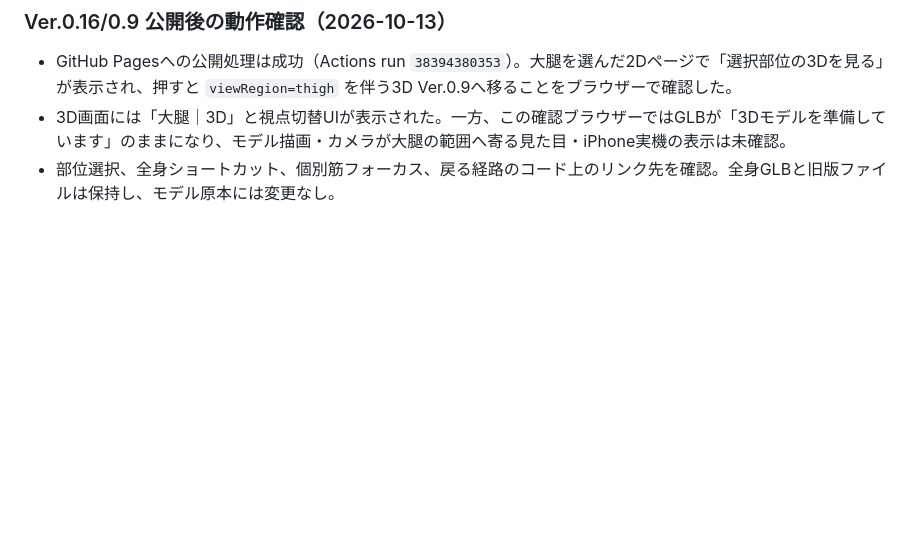
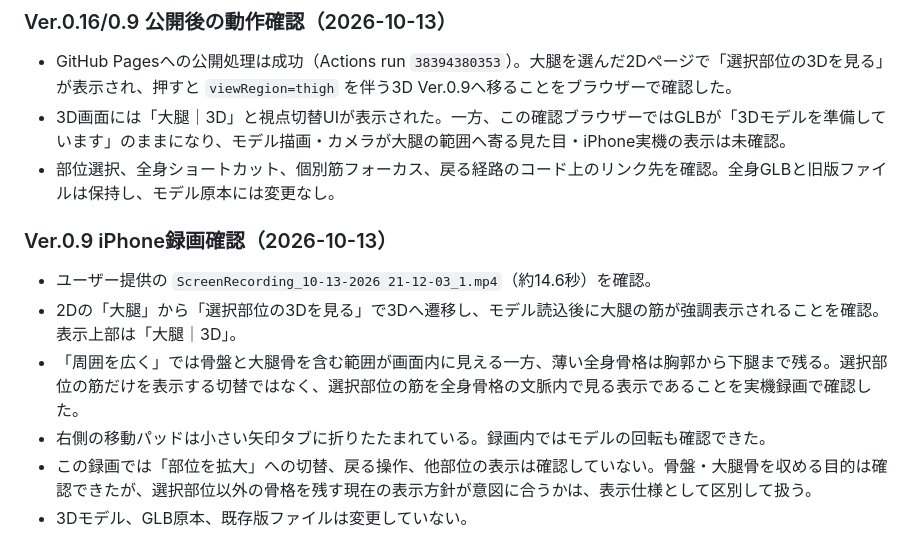
Before and after one commit to s922h86hh8-tech/body-map-prototype, a Markdown page: docs/ANATOMY_MASTER.md, the part around the change. Drawn GitHub-style; blank space fills up the shorter version.

Commit message:
docs: record iPhone review of regional 3D view

```diff
--- a/docs/ANATOMY_MASTER.md
+++ b/docs/ANATOMY_MASTER.md
@@ -474,3 +474,13 @@ iPhone実機で「左｜咬筋」「右｜咬筋」が複数表示される問
 - GitHub Pagesへの公開処理は成功（Actions run `38394380353`）。大腿を選んだ2Dページで「選択部位の3Dを見る」が表示され、押すと `viewRegion=thigh` を伴う3D Ver.0.9へ移ることをブラウザーで確認した。
 - 3D画面には「大腿｜3D」と視点切替UIが表示された。一方、この確認ブラウザーではGLBが「3Dモデルを準備しています」のままになり、モデル描画・カメラが大腿の範囲へ寄る見た目・iPhone実機の表示は未確認。
 - 部位選択、全身ショートカット、個別筋フォーカス、戻る経路のコード上のリンク先を確認。全身GLBと旧版ファイルは保持し、モデル原本には変更なし。
+
+
+### Ver.0.9 iPhone録画確認（2026-10-13）
+
+- ユーザー提供の `ScreenRecording_10-13-2026 21-12-03_1.mp4`（約14.6秒）を確認。
+- 2Dの「大腿」から「選択部位の3Dを見る」で3Dへ遷移し、モデル読込後に大腿の筋が強調表示されることを確認。表示上部は「大腿｜3D」。
+- 「周囲を広く」では骨盤と大腿骨を含む範囲が画面内に見える一方、薄い全身骨格は胸郭から下腿まで残る。選択部位の筋だけを表示する切替ではなく、選択部位の筋を全身骨格の文脈内で見る表示であることを実機録画で確認した。
+- 右側の移動パッドは小さい矢印タブに折りたたまれている。録画内ではモデルの回転も確認できた。
+- この録画では「部位を拡大」への切替、戻る操作、他部位の表示は確認していない。骨盤・大腿骨を収める目的は確認できたが、選択部位以外の骨格を残す現在の表示方針が意図に合うかは、表示仕様として区別して扱う。
+- 3Dモデル、GLB原本、既存版ファイルは変更していない。
```
